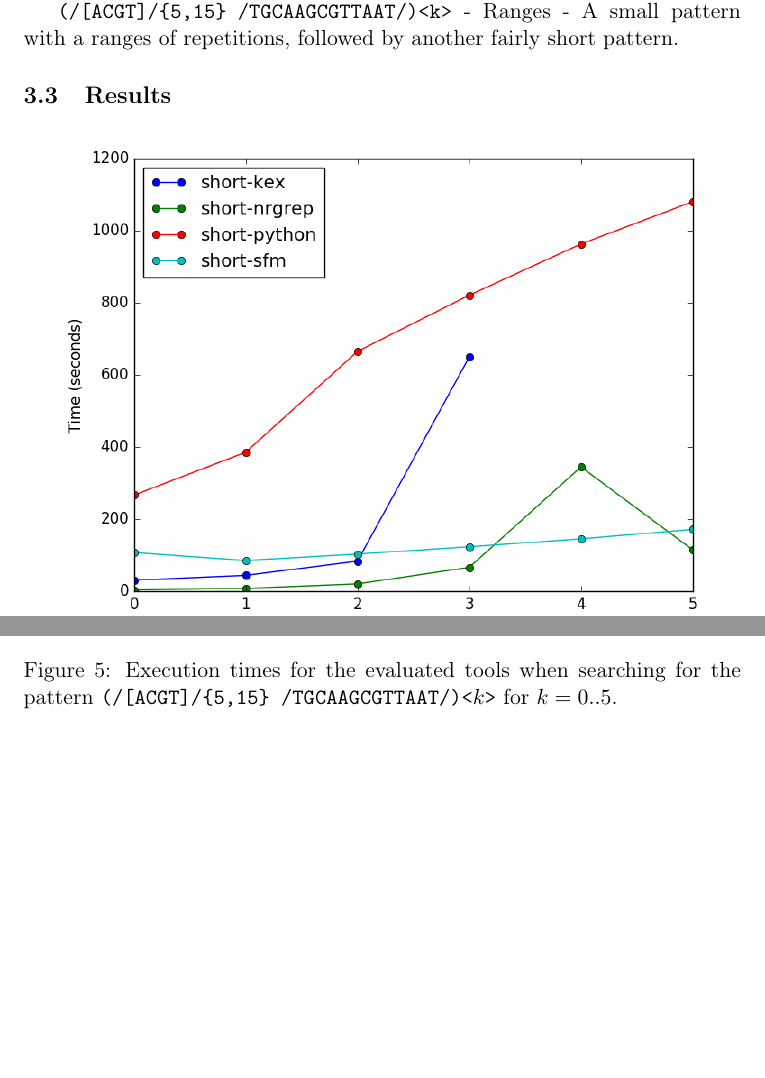
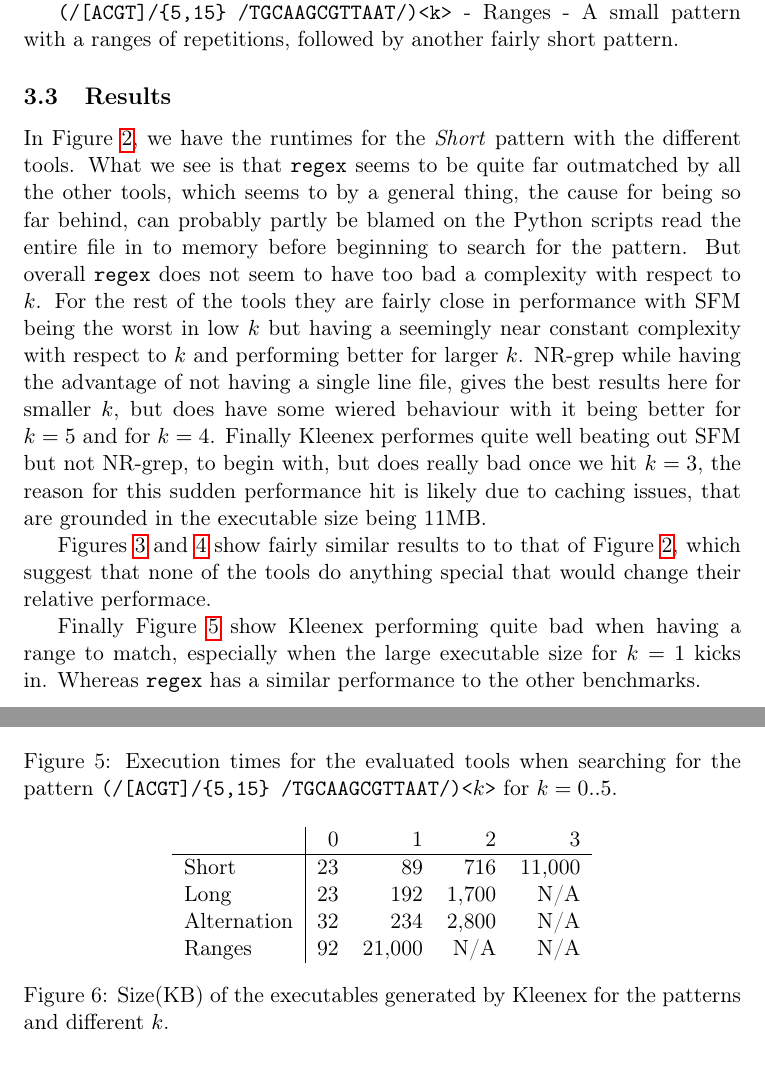
Before and after one commit to ahovgaard/TiPL-kleenex-approx, a LaTeX paper (report/main.tex, which reads report/experiments.tex): two parts of pages 5 and 8 of 9 before the commit and two parts of pages 5 and 9 of 10 after it, joined at a grey line, cut so that both start at the same text, the shorter picture padded with empty space. Compiled offline with pdfLaTeX.

Commit message:
Text for the benchmarks

```diff
--- a/report/experiments.tex
+++ b/report/experiments.tex
@@ -56,7 +59,29 @@ simple fairly short pattern on each side of the alternation.
 a ranges of repetitions, followed by another fairly short pattern.
 
 \subsection{Results}
+In Figure \ref{fig:short}, we have the runtimes for the \textit{Short} pattern
+with the different tools. What we see is that \texttt{regex} seems to be quite
+far outmatched by all the other tools, which seems to by a general thing, the
+cause for being so far behind, can probably partly be blamed on the Python
+scripts read the entire file in to memory before beginning to search for the
+pattern. But overall \texttt{regex} does not seem to have too bad a complexity
+with respect to $k$. For the rest of the tools they are fairly close in
+performance with SFM being the worst in low $k$ but having a seemingly near
+constant complexity with respect to $k$ and performing better for larger $k$.
+NR-grep while having the advantage of not having a single line file, gives the
+best results here for smaller $k$, but does have some wiered behaviour with it
+being better for $k=5$ and for $k=4$. Finally Kleenex performes quite well
+beating out SFM but not NR-grep, to begin with, but does really bad once we hit
+$k=3$, the reason for this sudden performance hit is likely due to caching
+issues, that are grounded in the executable size being 11MB.
 
+Figures \ref{fig:long} and \ref{fig:alternation} show fairly similar results to
+to that of Figure \ref{fig:short}, which suggest that none of the tools do
+anything special that would change their relative performace.
+
+Finally Figure \ref{fig:ranges} show Kleenex performing quite bad when having a
+range to match, especially when the large executable size for $k=1$ kicks in.
+Whereas \texttt{regex} has a similar performance to the other benchmarks.
 \begin{figure}[!ht]
   \centering
   \includegraphics[width=0.9\textwidth]{images/short.png}
@@ -90,6 +115,20 @@ a ranges of repetitions, followed by another fairly short pattern.
   \label{fig:ranges}
 \end{figure}
 
+\begin{figure}[!ht]
+    \centering
+    \begin{tabular}{l|rrrrr}
+                    & 0     & 1     & 2     & 3\\\hline
+        Short       & 23    & 89    & 716   & 11,000\\
+        Long        & 23    & 192   & 1,700 & N/A\\
+        Alternation & 32    & 234   & 2,800 & N/A\\
+        Ranges      & 92    & 21,000& N/A   & N/A\\
+    \end{tabular}
+    \caption{Size(KB) of the executables generated by Kleenex for the patterns
+    and different $k$.}
+    \label{fig:exec}
+\end{figure}
+
 
 %%% Local Variables:
 %%% mode: latex
```
Also changed, not shown: report/experiments.tex (13 more changed lines).
